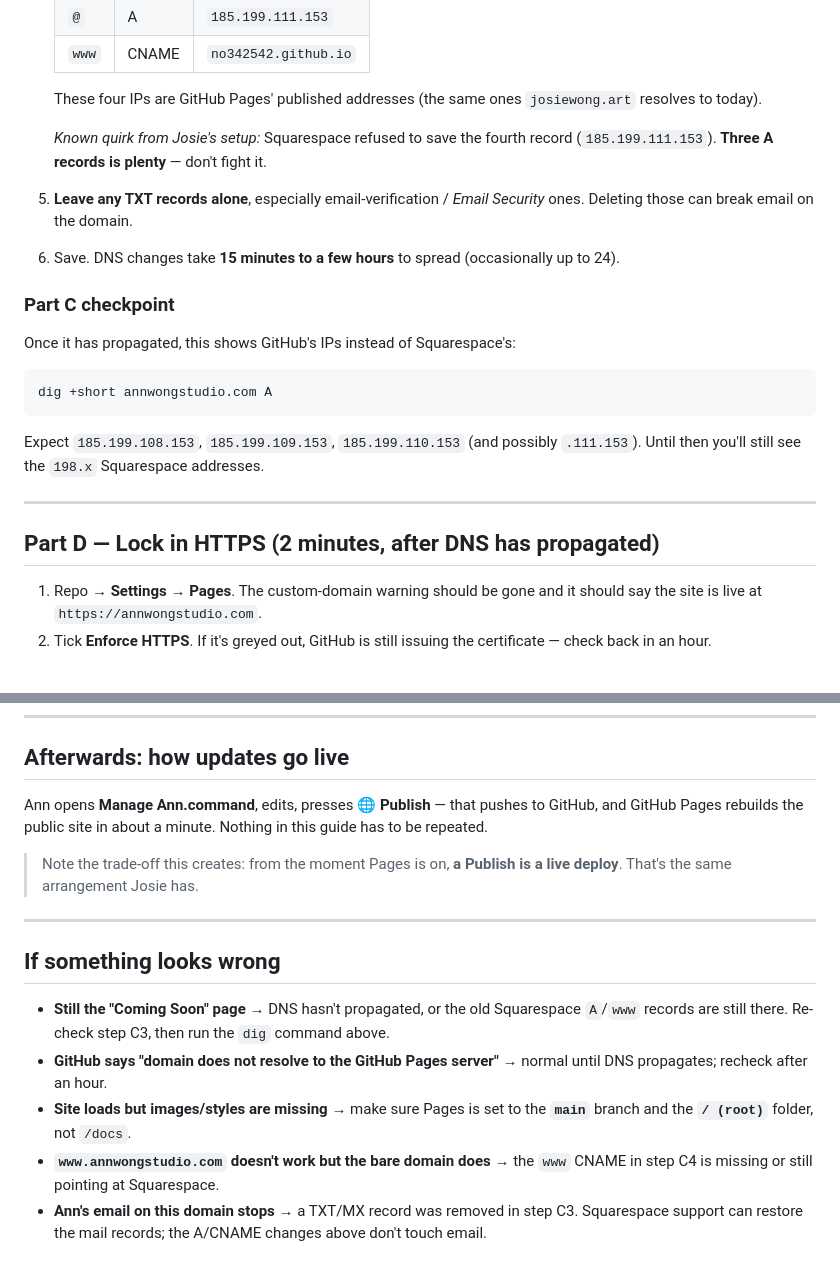
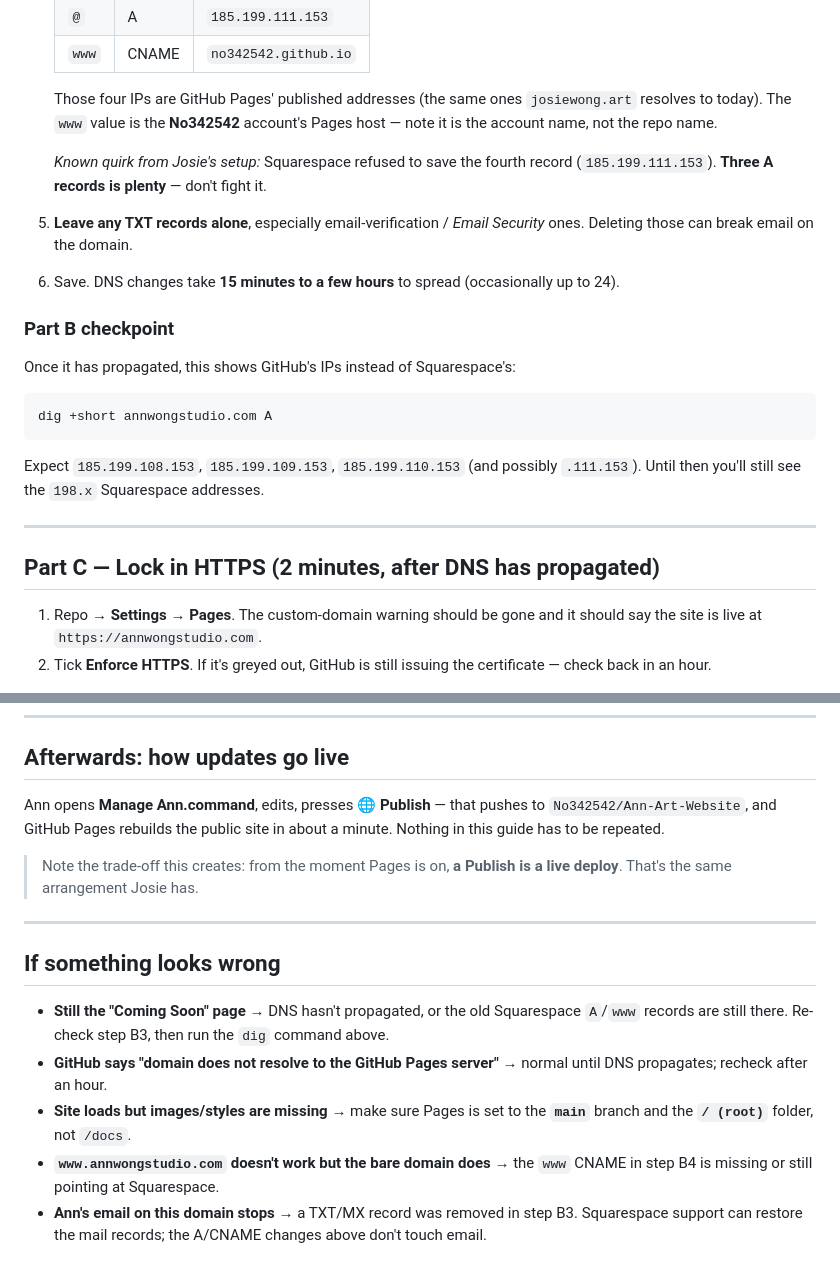
Before and after one commit to No342542/Ann-Art-Website, a Markdown page: PUBLISH — go live.md, 2 parts joined by grey strips. Drawn GitHub-style.

```diff
--- a/PUBLISH — go live.md
+++ b/PUBLISH — go live.md
@@ -97,8 +70,9 @@ Squarespace — nothing changes on the GitHub side.
    | `@` | A | `185.199.111.153` |
    | `www` | CNAME | `no342542.github.io` |
 
-   These four IPs are GitHub Pages' published addresses (the same ones
-   `josiewong.art` resolves to today).
+   Those four IPs are GitHub Pages' published addresses (the same ones
+   `josiewong.art` resolves to today). The `www` value is the **No342542**
+   account's Pages host — note it is the account name, not the repo name.
 
    *Known quirk from Josie's setup:* Squarespace refused to save the fourth
    record (`185.199.111.153`). **Three A records is plenty** — don't fight it.
@@ -108,7 +82,7 @@ Squarespace — nothing changes on the GitHub side.
 6. Save. DNS changes take **15 minutes to a few hours** to spread (occasionally
    up to 24).
 
-### Part C checkpoint
+### Part B checkpoint
 
 Once it has propagated, this shows GitHub's IPs instead of Squarespace's:
 
@@ -121,7 +95,7 @@ Expect `185.199.108.153`, `185.199.109.153`, `185.199.110.153` (and possibly
 
 ---
 
-## Part D — Lock in HTTPS (2 minutes, after DNS has propagated)
+## Part C — Lock in HTTPS (2 minutes, after DNS has propagated)
 
 1. Repo → **Settings** → **Pages**. The custom-domain warning should be gone
    and it should say the site is live at `https://annwongstudio.com`.
@@ -142,8 +116,8 @@ confirm the little chick shows in the browser tab.
 ## Afterwards: how updates go live
 
 Ann opens **Manage Ann.command**, edits, presses **🌐 Publish** — that pushes to
-GitHub, and GitHub Pages rebuilds the public site in about a minute. Nothing in
-this guide has to be repeated.
+`No342542/Ann-Art-Website`, and GitHub Pages rebuilds the public site in about a
+minute. Nothing in this guide has to be repeated.
 
 > Note the trade-off this creates: from the moment Pages is on, **a Publish is a
 > live deploy**. That's the same arrangement Josie has.
@@ -153,14 +127,14 @@ this guide has to be repeated.
 ## If something looks wrong
 
 - **Still the "Coming Soon" page** → DNS hasn't propagated, or the old
-  Squarespace `A`/`www` records are still there. Re-check step C3, then run the
+  Squarespace `A`/`www` records are still there. Re-check step B3, then run the
   `dig` command above.
 - **GitHub says "domain does not resolve to the GitHub Pages server"** →
   normal until DNS propagates; recheck after an hour.
 - **Site loads but images/styles are missing** → make sure Pages is set to the
   **`main`** branch and the **`/ (root)`** folder, not `/docs`.
 - **`www.annwongstudio.com` doesn't work but the bare domain does** → the `www`
-  CNAME in step C4 is missing or still pointing at Squarespace.
+  CNAME in step B4 is missing or still pointing at Squarespace.
 - **Ann's email on this domain stops** → a TXT/MX record was removed in step
-  C3. Squarespace support can restore the mail records; the A/CNAME changes
+  B3. Squarespace support can restore the mail records; the A/CNAME changes
   above don't touch email.
```
Also changed, not shown: other parts of PUBLISH — go live.md (+24 -51 lines), README.md (+9 -12 lines).
